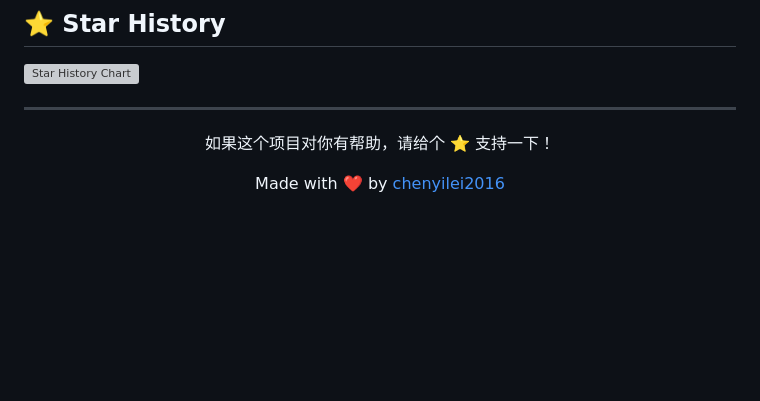
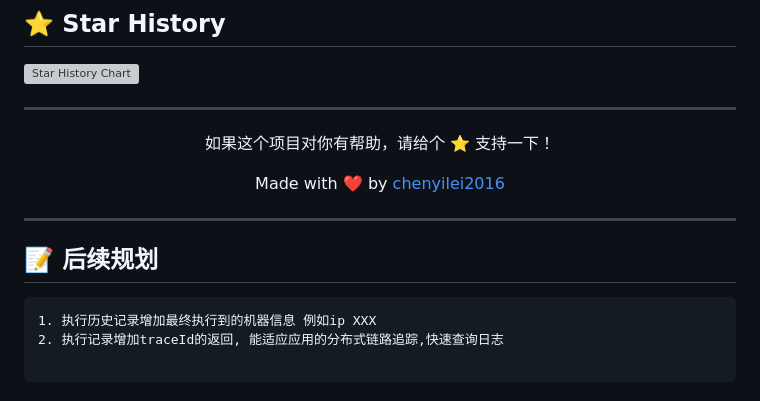
Before and after one commit to ChenYilei2016/maintain-console-public, a Markdown page: README.md, the part around the change. Rendered like a GitHub page; blank space fills up the shorter version; grey boxes are pictures that could not be loaded.

Commit message:
feat: 文档

````diff
--- a/README.md
+++ b/README.md
@@ -560,3 +560,14 @@ limitations under the License.
   <p>如果这个项目对你有帮助，请给个 ⭐️ 支持一下！</p>
   <p>Made with ❤️ by <a href="https://github.com/chenyilei2016">chenyilei2016</a></p>
 </div>
+
+
+---
+
+## 📝 后续规划
+
+```
+1. 执行历史记录增加最终执行到的机器信息 例如ip XXX
+2. 执行记录增加traceId的返回, 能适应应用的分布式链路追踪,快速查询日志
+
+```
````
